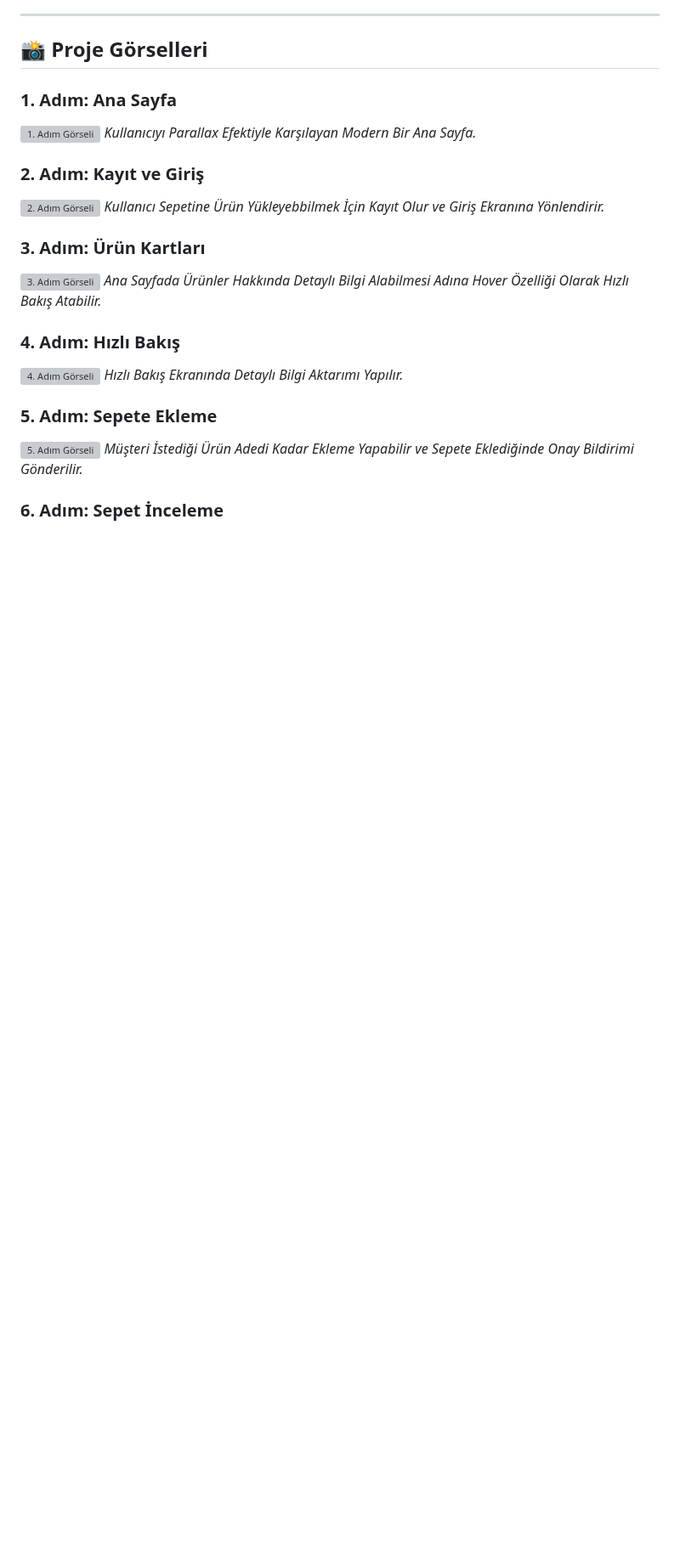
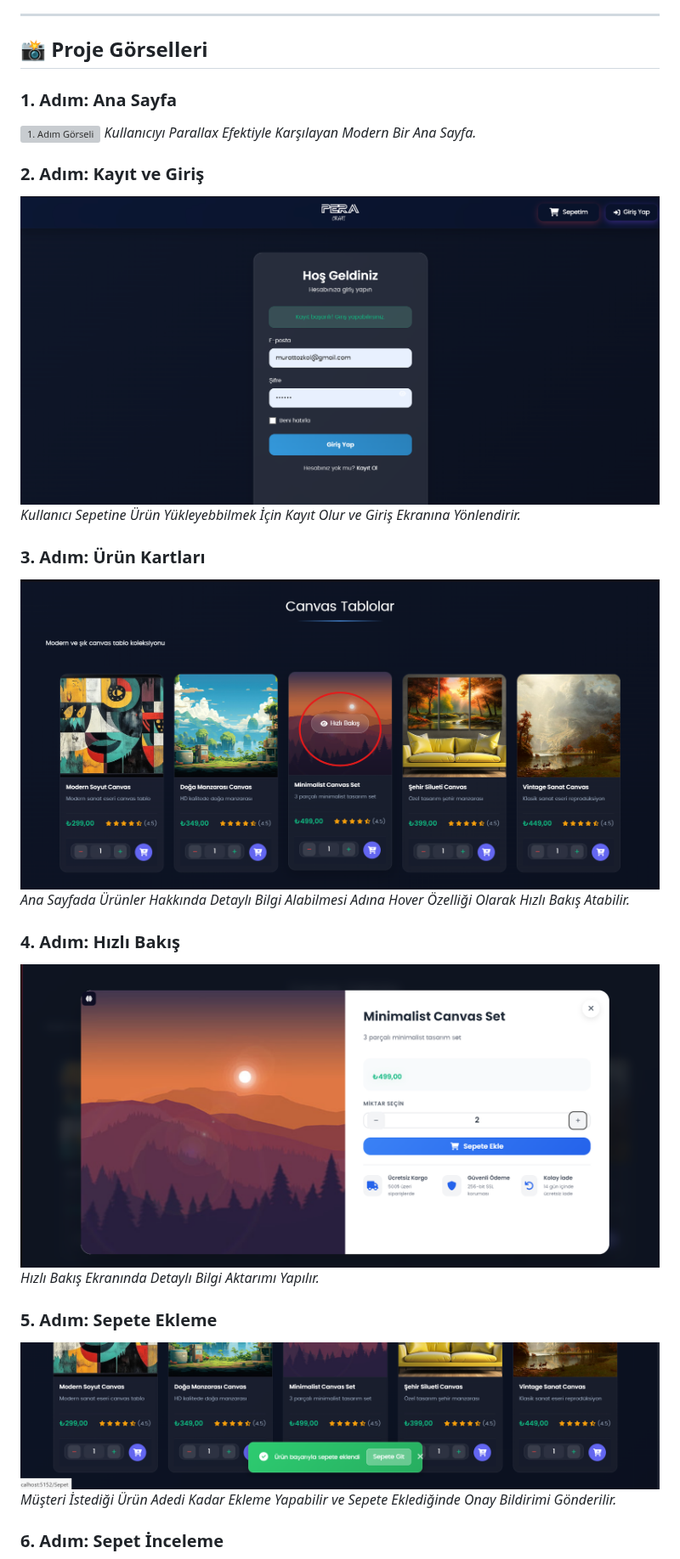
Before and after one commit to muratozkol/PeraCraft, a Markdown page: README.md, the part around one of its changes. Shown at 85% size. GitHub-like rendering; blank space fills up the shorter version; grey boxes are pictures that could not be loaded.

```diff
--- a/README.md
+++ b/README.md
@@ -104,19 +104,19 @@ Peracraft, modern web teknolojileri kullanılarak geliştirilmiş kapsamlı bir
 _Kullanıcıyı Parallax Efektiyle Karşılayan Modern Bir Ana Sayfa._
 
 ### 2. Adım: Kayıt ve Giriş
-![2. Adım Görseli](Peraraft/screens/2.png)
+![2. Adım Görseli](Peracraft/screens/2.png)
 _Kullanıcı Sepetine Ürün Yükleyebbilmek İçin Kayıt Olur ve Giriş Ekranına Yönlendirir._
 
 ### 3. Adım: Ürün Kartları
-![3. Adım Görseli](Peraraft/screens/3.png)
+![3. Adım Görseli](Peracraft/screens/3.png)
 _Ana Sayfada Ürünler Hakkında Detaylı Bilgi Alabilmesi Adına Hover Özelliği Olarak Hızlı Bakış Atabilir._
 
 ### 4. Adım: Hızlı Bakış
-![4. Adım Görseli](Peraraft/screens/4.png)
+![4. Adım Görseli](Peracraft/screens/4.png)
 _Hızlı Bakış Ekranında Detaylı Bilgi Aktarımı Yapılır._
 
 ### 5. Adım: Sepete Ekleme
-![5. Adım Görseli](Peraraft/screens/5.png)
+![5. Adım Görseli](Peracraft/screens/5.png)
 _Müşteri İstediği Ürün Adedi Kadar Ekleme Yapabilir ve Sepete Eklediğinde Onay Bildirimi Gönderilir._
 
 ### 6. Adım: Sepet İnceleme
```
Also changed, not shown: other parts of README.md (+9 -9 lines).
